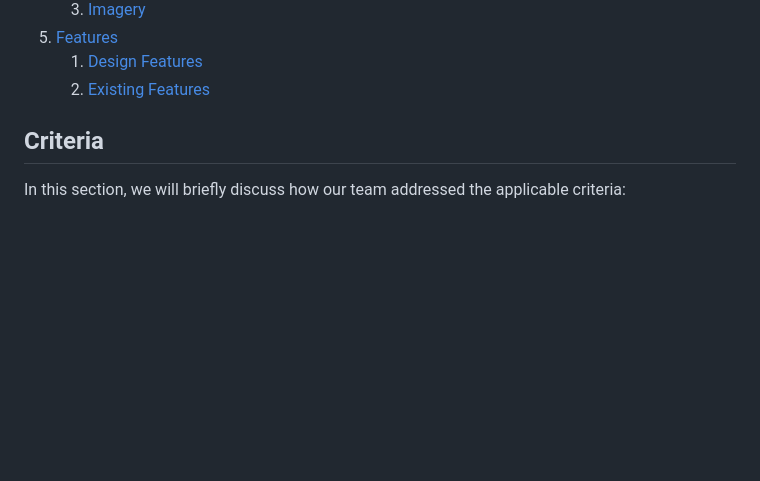
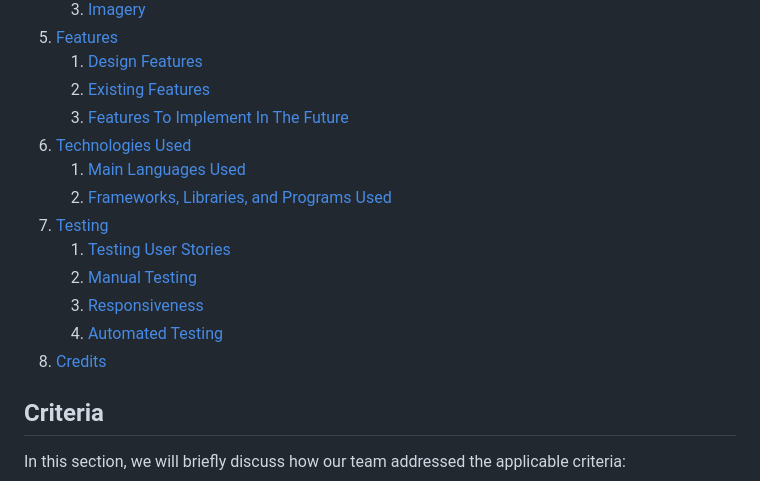
Before and after one commit to vanderpatrick/Hackteam-6, a Markdown page: README.md, the part around the change printed below. GitHub-like rendering; blank space fills up the shorter version.

```diff
--- a/README.md
+++ b/README.md
@@ -27,6 +27,16 @@
 5. [Features](#features)
    1. [Design Features](#design-features)
    2. [Existing Features](#existing-features)
+   3. [Features To Implement In The Future](#features-to-implement-in-the-future)
+6. [Technologies Used](#technologies-used)
+   1. [Main Languages Used](#main-languages-used)
+   2. [Frameworks, Libraries, and Programs Used](#frameworks-libraries-and-programs-used)
+7. [Testing](#testing)
+   1. [Testing User Stories](#testing-user-stories)
+   2. [Manual Testing](#manual-testing)
+   3. [Responsiveness](#responsiveness)
+   4. [Automated Testing](#automated-testing)
+8. [Credits](#credits)
 
 ## Criteria
 
```
Also changed, not shown: other parts of README.md (+9 -9 lines).
